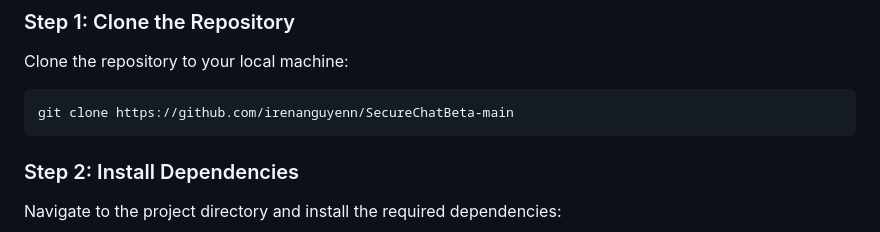
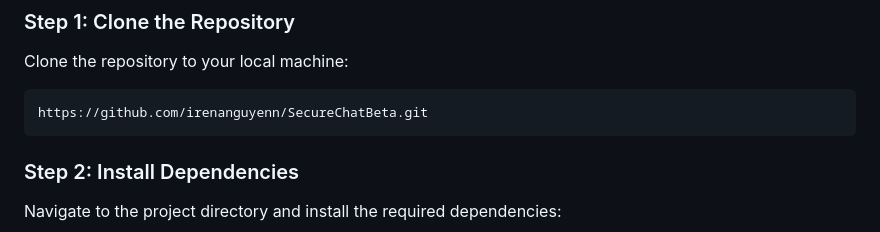
Before and after one commit to irenanguyenn/SecureChat, a Markdown page: README.md, the part around the change. GitHub-like rendering.

````diff
--- a/README.md
+++ b/README.md
@@ -51,7 +51,7 @@ All Firebase credentials are already embedded in the `auth.js` and `script.js` f
 ### Step 1: Clone the Repository
 Clone the repository to your local machine:
 ```bash
-git clone https://github.com/irenanguyenn/SecureChatBeta-main
+https://github.com/irenanguyenn/SecureChatBeta.git
 ```
 
 ### Step 2: Install Dependencies
````
